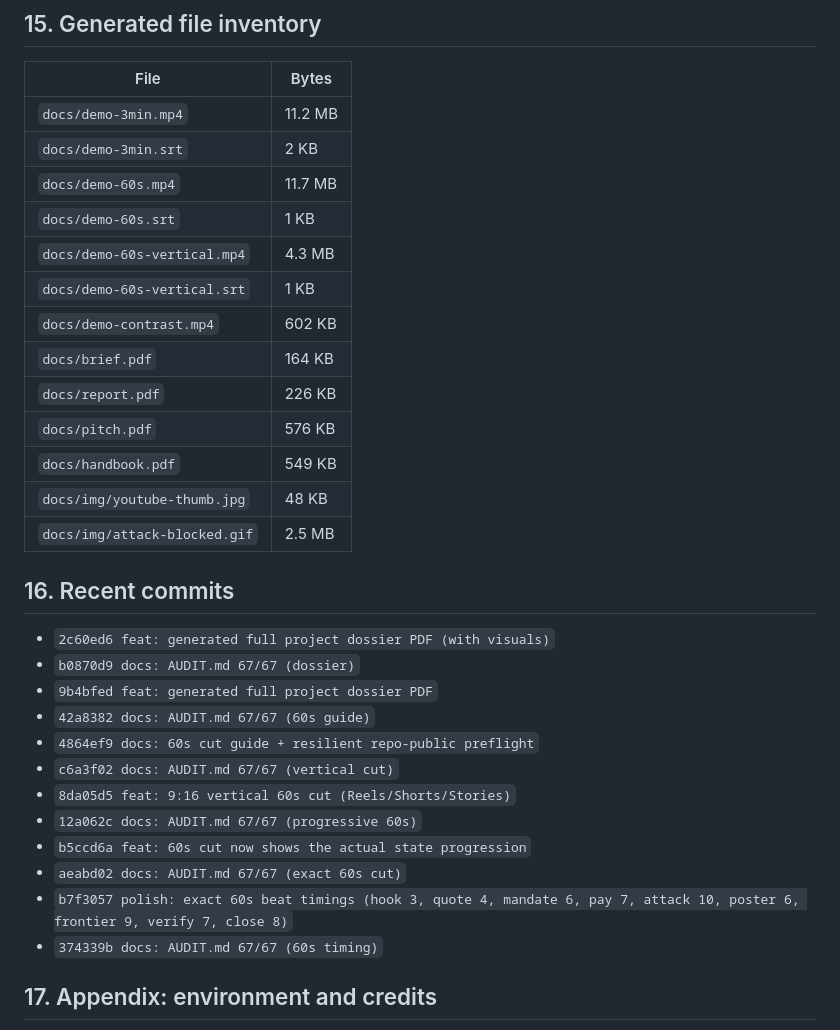
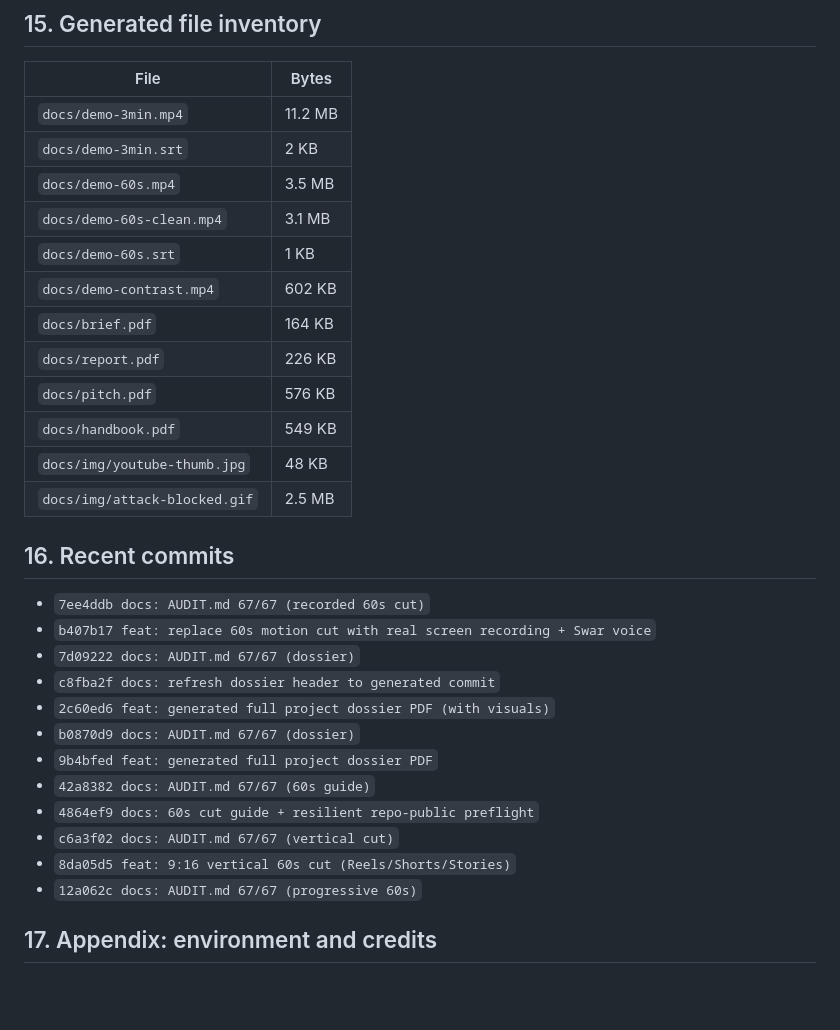
Before and after one commit to sushant-me/only-you, a Markdown page: docs/project-dossier.md, the part around one of its changes. Drawn GitHub-style; blank space fills up the shorter version.

```diff
--- a/docs/project-dossier.md
+++ b/docs/project-dossier.md
@@ -224,10 +224,9 @@ The full 17-row failure list with evidence is in `docs/limitations.md`.
 |---|---|
 | `docs/demo-3min.mp4` | 11.2 MB |
 | `docs/demo-3min.srt` | 2 KB |
-| `docs/demo-60s.mp4` | 11.7 MB |
+| `docs/demo-60s.mp4` | 3.5 MB |
+| `docs/demo-60s-clean.mp4` | 3.1 MB |
 | `docs/demo-60s.srt` | 1 KB |
-| `docs/demo-60s-vertical.mp4` | 4.3 MB |
-| `docs/demo-60s-vertical.srt` | 1 KB |
 | `docs/demo-contrast.mp4` | 602 KB |
 | `docs/brief.pdf` | 164 KB |
 | `docs/report.pdf` | 226 KB |
@@ -238,6 +237,10 @@ The full 17-row failure list with evidence is in `docs/limitations.md`.
 
 ## 16. Recent commits
 
+- `7ee4ddb docs: AUDIT.md 67/67 (recorded 60s cut)`
+- `b407b17 feat: replace 60s motion cut with real screen recording + Swar voice`
+- `7d09222 docs: AUDIT.md 67/67 (dossier)`
+- `c8fba2f docs: refresh dossier header to generated commit`
 - `2c60ed6 feat: generated full project dossier PDF (with visuals)`
 - `b0870d9 docs: AUDIT.md 67/67 (dossier)`
 - `9b4bfed feat: generated full project dossier PDF`
@@ -246,10 +249,6 @@ The full 17-row failure list with evidence is in `docs/limitations.md`.
 - `c6a3f02 docs: AUDIT.md 67/67 (vertical cut)`
 - `8da05d5 feat: 9:16 vertical 60s cut (Reels/Shorts/Stories)`
 - `12a062c docs: AUDIT.md 67/67 (progressive 60s)`
-- `b5ccd6a feat: 60s cut now shows the actual state progression`
-- `aeabd02 docs: AUDIT.md 67/67 (exact 60s cut)`
-- `b7f3057 polish: exact 60s beat timings (hook 3, quote 4, mandate 6, pay 7, attack 10, poster 6, frontier 9, verify 7, close 8)`
-- `374339b docs: AUDIT.md 67/67 (60s timing)`
 
 ## 17. Appendix: environment and credits
 
```
Also changed, not shown: other parts of docs/project-dossier.md (+8 -8 lines), docs/img/dossier-storyboard-small.jpg, docs/img/dossier-storyboard.jpg, 2 other files.
